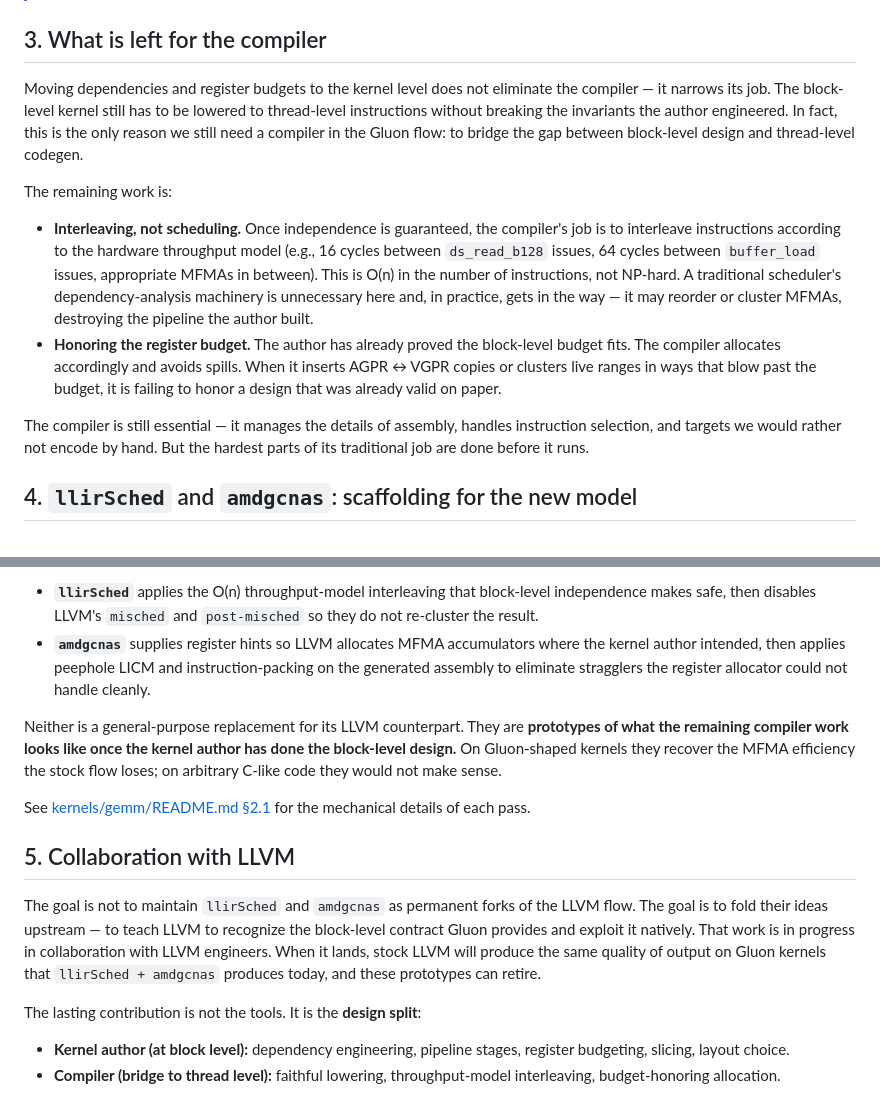
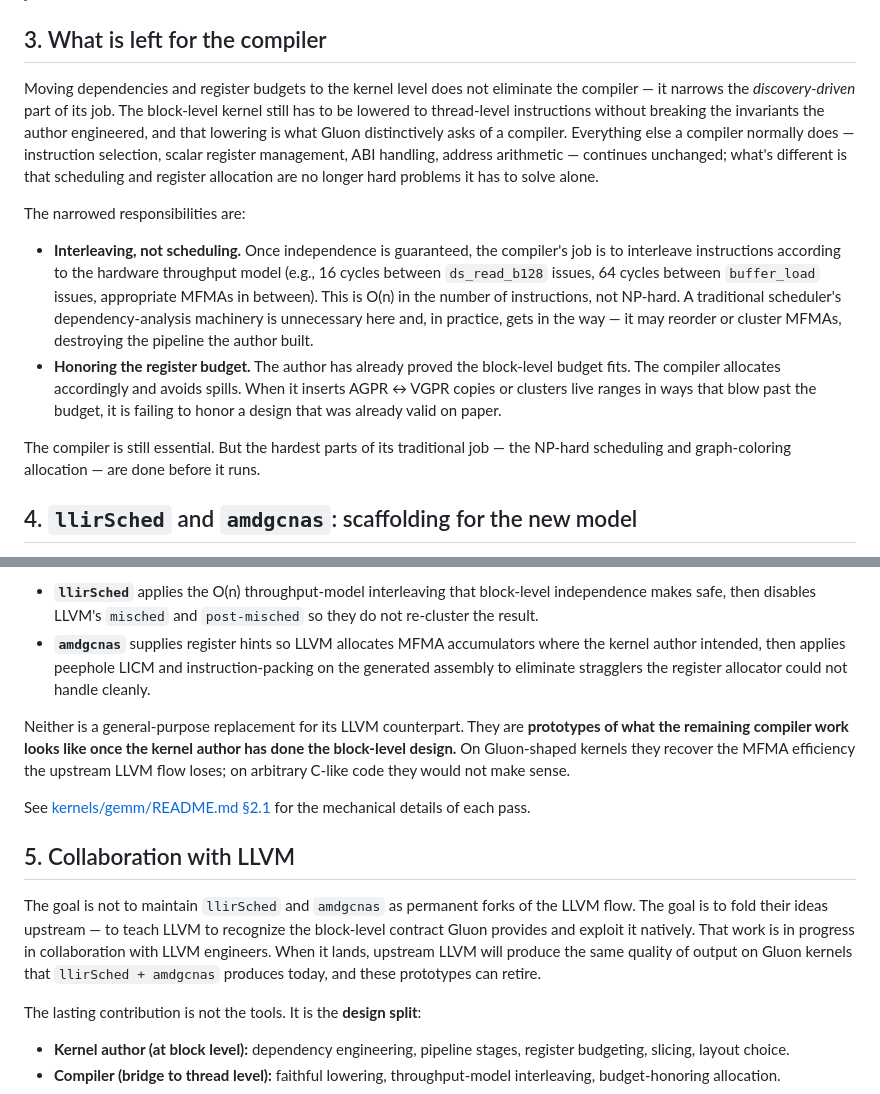
Before and after one commit to ROCm/gfx950-gluon-tutorials, a Markdown page: docs/performance_philosophy.md, 2 parts joined by grey strips. Rendered like a GitHub page.

Commit message:
Address terminology and scope refinements in philosophy framing
- Replace "stock LLVM" with "upstream LLVM" throughout
  docs/performance_philosophy.md and kernels/gemm/README.md (4 sites).
- Rework docs/performance_philosophy.md section 3 to remove the
  overreaching claim that bridging block-level to thread-level is the
  "only reason" Gluon needs a compiler. The compiler also continues to
  handle instruction selection, scalar register management, ABI handling,
  and address arithmetic; what the block-level model narrows is the
  discovery-driven part of its job (scheduling and register allocation).
  Tighten the closing paragraph of the section to avoid duplicating the
  list of compiler responsibilities.

Co-Authored-By: Claude Opus 4.7 (1M context) <noreply@anthropic.com>

```diff
--- a/docs/performance_philosophy.md
+++ b/docs/performance_philosophy.md
@@ -25,14 +25,14 @@ Gluon is a **block-level** programming model. Kernels operate on tiles and expre
 
 ## 3. What is left for the compiler
 
-Moving dependencies and register budgets to the kernel level does not eliminate the compiler — it narrows its job. The block-level kernel still has to be lowered to thread-level instructions without breaking the invariants the author engineered. In fact, this is the only reason we still need a compiler in the Gluon flow: to bridge the gap between block-level design and thread-level codegen.
+Moving dependencies and register budgets to the kernel level does not eliminate the compiler — it narrows the *discovery-driven* part of its job. The block-level kernel still has to be lowered to thread-level instructions without breaking the invariants the author engineered, and that lowering is what Gluon distinctively asks of a compiler. Everything else a compiler normally does — instruction selection, scalar register management, ABI handling, address arithmetic — continues unchanged; what's different is that scheduling and register allocation are no longer hard problems it has to solve alone.
 
-The remaining work is:
+The narrowed responsibilities are:
 
 - **Interleaving, not scheduling.** Once independence is guaranteed, the compiler's job is to interleave instructions according to the hardware throughput model (e.g., 16 cycles between `ds_read_b128` issues, 64 cycles between `buffer_load` issues, appropriate MFMAs in between). This is O(n) in the number of instructions, not NP-hard. A traditional scheduler's dependency-analysis machinery is unnecessary here and, in practice, gets in the way — it may reorder or cluster MFMAs, destroying the pipeline the author built.
 - **Honoring the register budget.** The author has already proved the block-level budget fits. The compiler allocates accordingly and avoids spills. When it inserts AGPR ↔ VGPR copies or clusters live ranges in ways that blow past the budget, it is failing to honor a design that was already valid on paper.
 
-The compiler is still essential — it manages the details of assembly, handles instruction selection, and targets we would rather not encode by hand. But the hardest parts of its traditional job are done before it runs.
+The compiler is still essential. But the hardest parts of its traditional job — the NP-hard scheduling and graph-coloring allocation — are done before it runs.
 
 ## 4. `llirSched` and `amdgcnas`: scaffolding for the new model
 
@@ -43,13 +43,13 @@ Today's LLVM pipeline was designed for the discovery model. Its IR has no place
 - **`llirSched`** applies the O(n) throughput-model interleaving that block-level independence makes safe, then disables LLVM's `misched` and `post-misched` so they do not re-cluster the result.
 - **`amdgcnas`** supplies register hints so LLVM allocates MFMA accumulators where the kernel author intended, then applies peephole LICM and instruction-packing on the generated assembly to eliminate stragglers the register allocator could not handle cleanly.
 
-Neither is a general-purpose replacement for its LLVM counterpart. They are **prototypes of what the remaining compiler work looks like once the kernel author has done the block-level design.** On Gluon-shaped kernels they recover the MFMA efficiency the stock flow loses; on arbitrary C-like code they would not make sense.
+Neither is a general-purpose replacement for its LLVM counterpart. They are **prototypes of what the remaining compiler work looks like once the kernel author has done the block-level design.** On Gluon-shaped kernels they recover the MFMA efficiency the upstream LLVM flow loses; on arbitrary C-like code they would not make sense.
 
 See [kernels/gemm/README.md §2.1](../kernels/gemm/README.md#21-triton-branch--llir-scheduler-and-amdgcnas) for the mechanical details of each pass.
 
 ## 5. Collaboration with LLVM
 
-The goal is not to maintain `llirSched` and `amdgcnas` as permanent forks of the LLVM flow. The goal is to fold their ideas upstream — to teach LLVM to recognize the block-level contract Gluon provides and exploit it natively. That work is in progress in collaboration with LLVM engineers. When it lands, stock LLVM will produce the same quality of output on Gluon kernels that `llirSched + amdgcnas` produces today, and these prototypes can retire.
+The goal is not to maintain `llirSched` and `amdgcnas` as permanent forks of the LLVM flow. The goal is to fold their ideas upstream — to teach LLVM to recognize the block-level contract Gluon provides and exploit it natively. That work is in progress in collaboration with LLVM engineers. When it lands, upstream LLVM will produce the same quality of output on Gluon kernels that `llirSched + amdgcnas` produces today, and these prototypes can retire.
 
 The lasting contribution is not the tools. It is the **design split**:
 
```
Also changed, not shown: kernels/gemm/README.md (+2 -2 lines).
